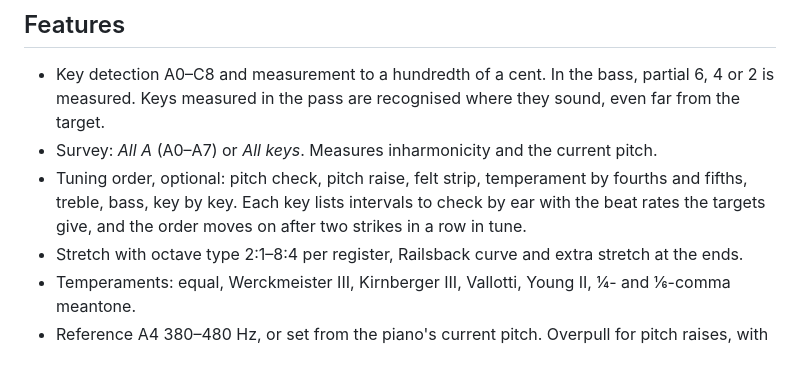
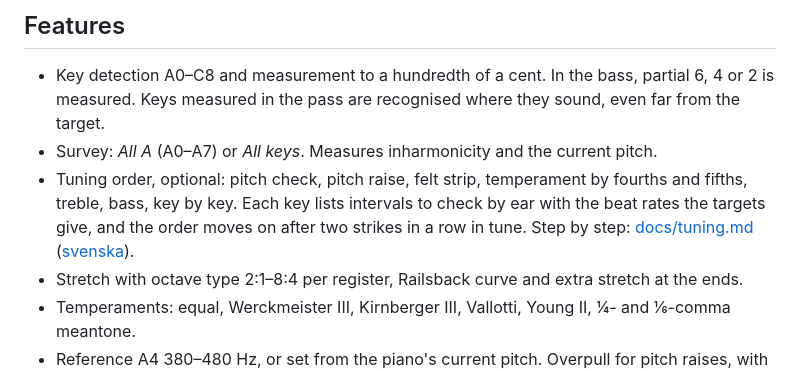
Before and after one commit to riborg/pianotunah, a Markdown page: README.md, the part around the change. Rendered like a GitHub page.

Commit message:
Add a step-by-step tuning guide in English and Swedish
Follows the tuning order: tools, string counts, why the temperament
octave and felt strip come first, then the ten steps.

```diff
--- a/README.md
+++ b/README.md
@@ -11,7 +11,7 @@ Piano tuner in the browser. Listens through the computer's microphone, computes
 
 - Key detection A0–C8 and measurement to a hundredth of a cent. In the bass, partial 6, 4 or 2 is measured. Keys measured in the pass are recognised where they sound, even far from the target.
 - Survey: *All A* (A0–A7) or *All keys*. Measures inharmonicity and the current pitch.
-- Tuning order, optional: pitch check, pitch raise, felt strip, temperament by fourths and fifths, treble, bass, key by key. Each key lists intervals to check by ear with the beat rates the targets give, and the order moves on after two strikes in a row in tune.
+- Tuning order, optional: pitch check, pitch raise, felt strip, temperament by fourths and fifths, treble, bass, key by key. Each key lists intervals to check by ear with the beat rates the targets give, and the order moves on after two strikes in a row in tune. Step by step: [docs/tuning.md](docs/tuning.md) ([svenska](docs/tuning.sv.md)).
 - Stretch with octave type 2:1–8:4 per register, Railsback curve and extra stretch at the ends.
 - Temperaments: equal, Werckmeister III, Kirnberger III, Vallotti, Young II, ¼- and ⅙-comma meantone.
 - Reference A4 380–480 Hz, or set from the piano's current pitch. Overpull for pitch raises, with a recommended amount when the piano is flat.
```
Also changed, not shown: docs/tuning.md (added, +100 -0 lines), docs/tuning.sv.md (added, +100 -0 lines).
